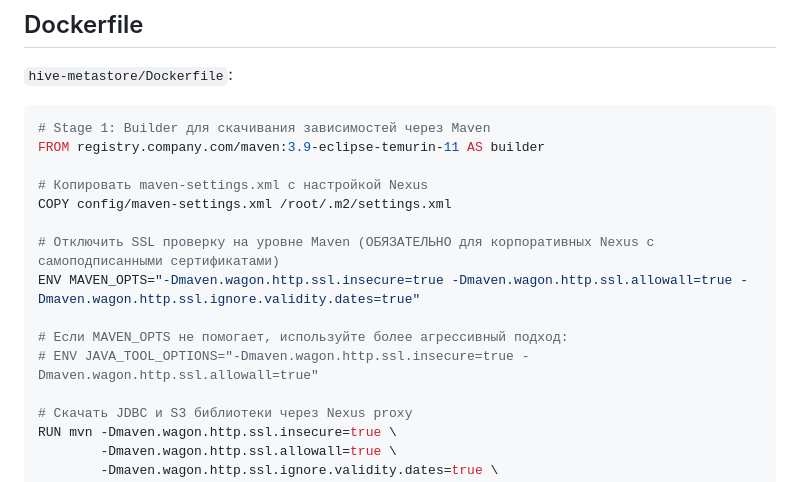
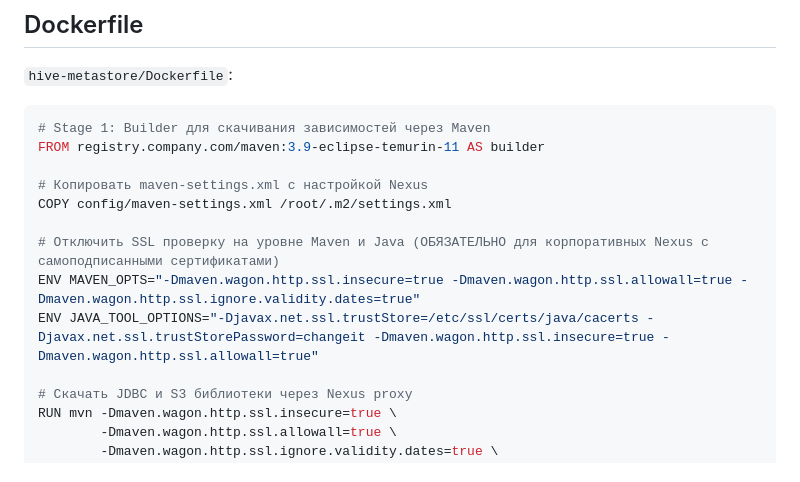
Before and after one commit to Dehuckoo1oo/EtlEngitne, a Markdown page: doc/datalake/hive-metastore.md, the part around the change. GitHub-like rendering.

Commit message:
Исправил инструкции под раннера

```diff
--- a/doc/datalake/hive-metastore.md
+++ b/doc/datalake/hive-metastore.md
@@ -45,11 +45,9 @@ FROM registry.company.com/maven:3.9-eclipse-temurin-11 AS builder
 # Копировать maven-settings.xml с настройкой Nexus
 COPY config/maven-settings.xml /root/.m2/settings.xml
 
-# Отключить SSL проверку на уровне Maven (ОБЯЗАТЕЛЬНО для корпоративных Nexus с самоподписанными сертификатами)
+# Отключить SSL проверку на уровне Maven и Java (ОБЯЗАТЕЛЬНО для корпоративных Nexus с самоподписанными сертификатами)
 ENV MAVEN_OPTS="-Dmaven.wagon.http.ssl.insecure=true -Dmaven.wagon.http.ssl.allowall=true -Dmaven.wagon.http.ssl.ignore.validity.dates=true"
-
-# Если MAVEN_OPTS не помогает, используйте более агрессивный подход:
-# ENV JAVA_TOOL_OPTIONS="-Dmaven.wagon.http.ssl.insecure=true -Dmaven.wagon.http.ssl.allowall=true"
+ENV JAVA_TOOL_OPTIONS="-Djavax.net.ssl.trustStore=/etc/ssl/certs/java/cacerts -Djavax.net.ssl.trustStorePassword=changeit -Dmaven.wagon.http.ssl.insecure=true -Dmaven.wagon.http.ssl.allowall=true"
 
 # Скачать JDBC и S3 библиотеки через Nexus proxy
 RUN mvn -Dmaven.wagon.http.ssl.insecure=true \
```
